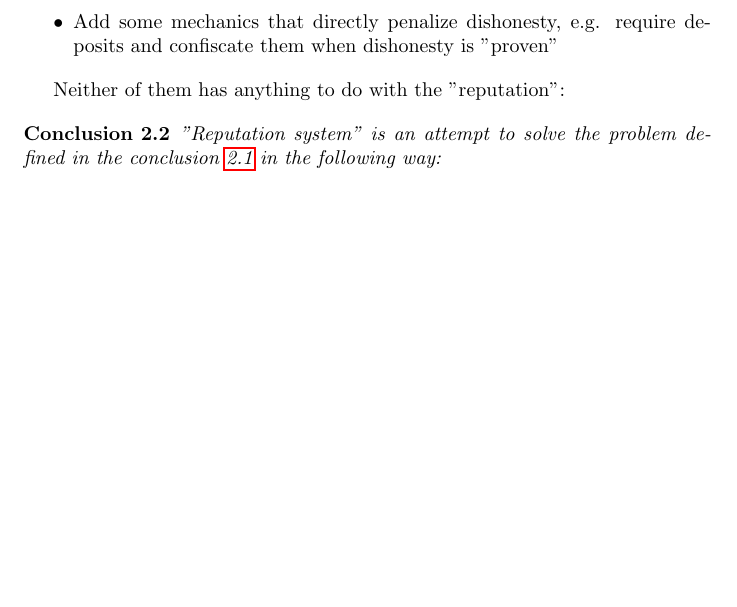
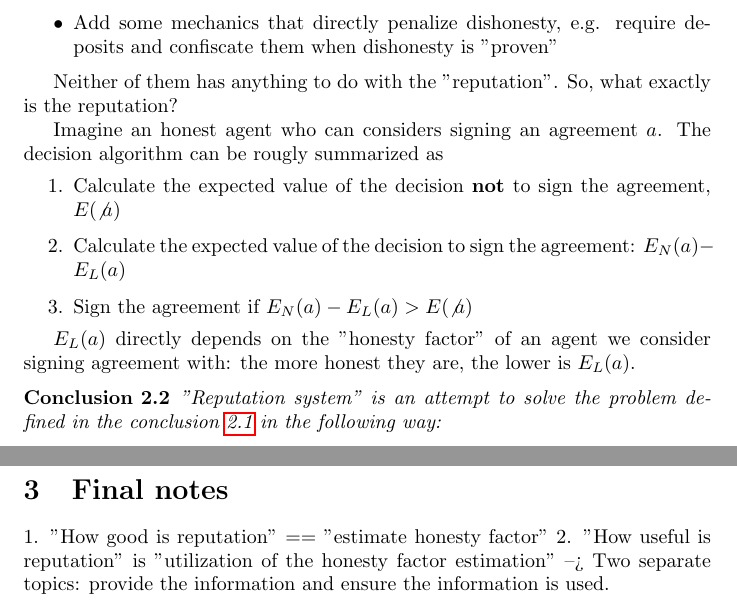
Before and after one commit to golemfactory/golem-architecture, a LaTeX document (reputation/microeconomic_reputation.tex): part of page 5 of 5 before the commit and two parts of pages 5 and 6 of 6 after it, the two joined at a grey line, cut so that both start at the same text, the shorter picture padded with empty space. Compiled offline with pdfLaTeX.

Commit message:
Microeconomic WIP - "honesty factor" rewrite start

```diff
--- a/reputation/microeconomic_reputation.tex
+++ b/reputation/microeconomic_reputation.tex
@@ -168,7 +178,16 @@ There are few different ways to reduce the profitability of dishonest strategies
 \item{Add some mechanics that directly penalize dishonesty, e.g. require deposits and confiscate them when dishonesty is "proven"}
 \end{itemize}
 
-Neither of them has anything to do with the "reputation":
+Neither of them has anything to do with the "reputation". So, what exactly is the reputation?
+
+Imagine an honest agent who can considers signing an agreement $a$. The decision algorithm can be rougly summarized as
+\begin{enumerate}
+\item{Calculate the expected value of the decision \textbf{not} to sign the agreement, $E(\not a)$}
+\item{Calculate the expected value of the decision to sign the agreement: $E_N(a) - E_L(a)$}
+\item{Sign the agreement if $E_N(a) - E_L(a) > E(\not a)$}
+\end{enumerate}
+
+$E_L(a)$ directly depends on the "honesty factor" of an agent we consider signing agreement with: the more honest they are, the lower is $E_L(a)$.
 
 \begin{conclusion}
 
@@ -184,4 +203,11 @@ Neither of them has anything to do with the "reputation":
 
 \end{conclusion}
 
+
+\section{Final notes}
+
+1. "How good is reputation" == "estimate honesty factor"
+2. "How useful is reputation" is "utilization of the honesty factor estimation"
+--> Two separate topics: provide the information and ensure the information is used.
+
 \end{document}
```
Also changed, not shown: reputation/microeconomic_reputation.tex (16 more changed lines).
